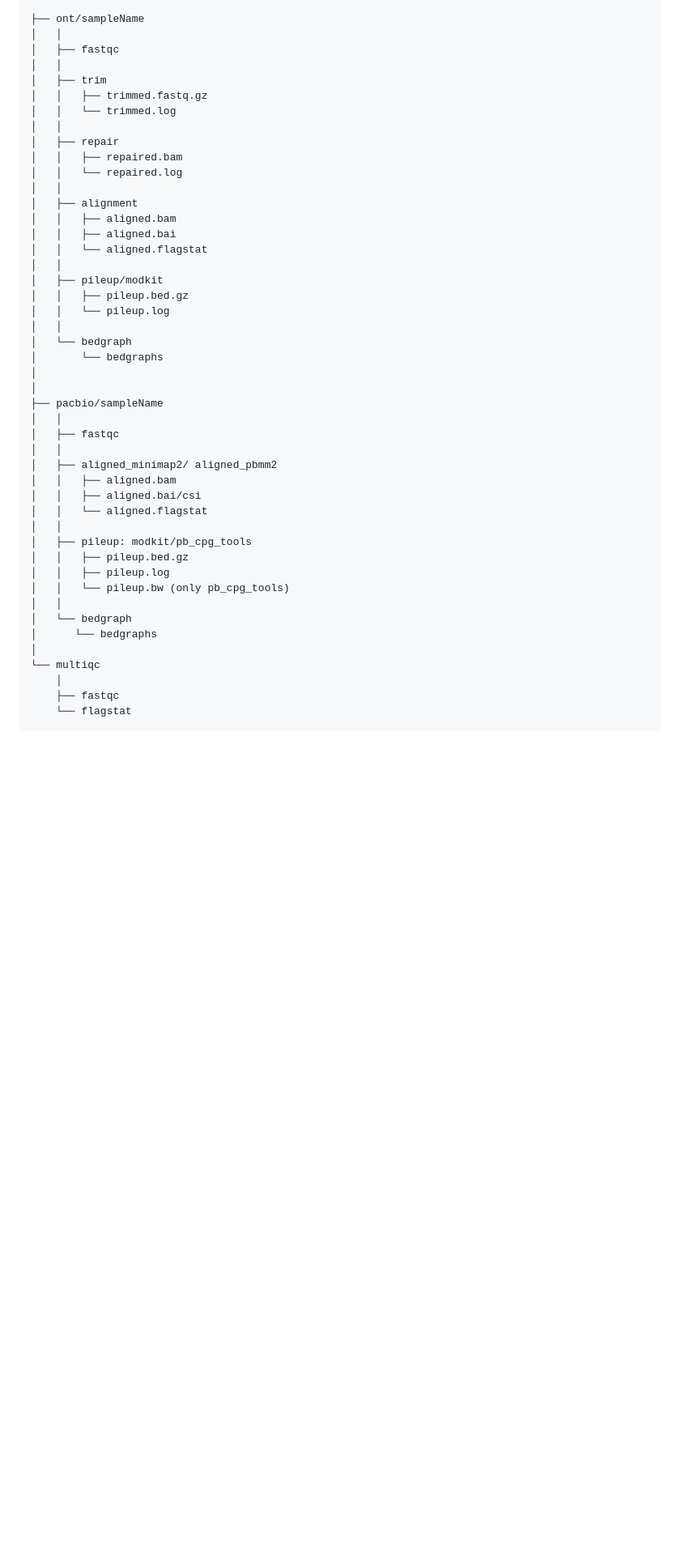
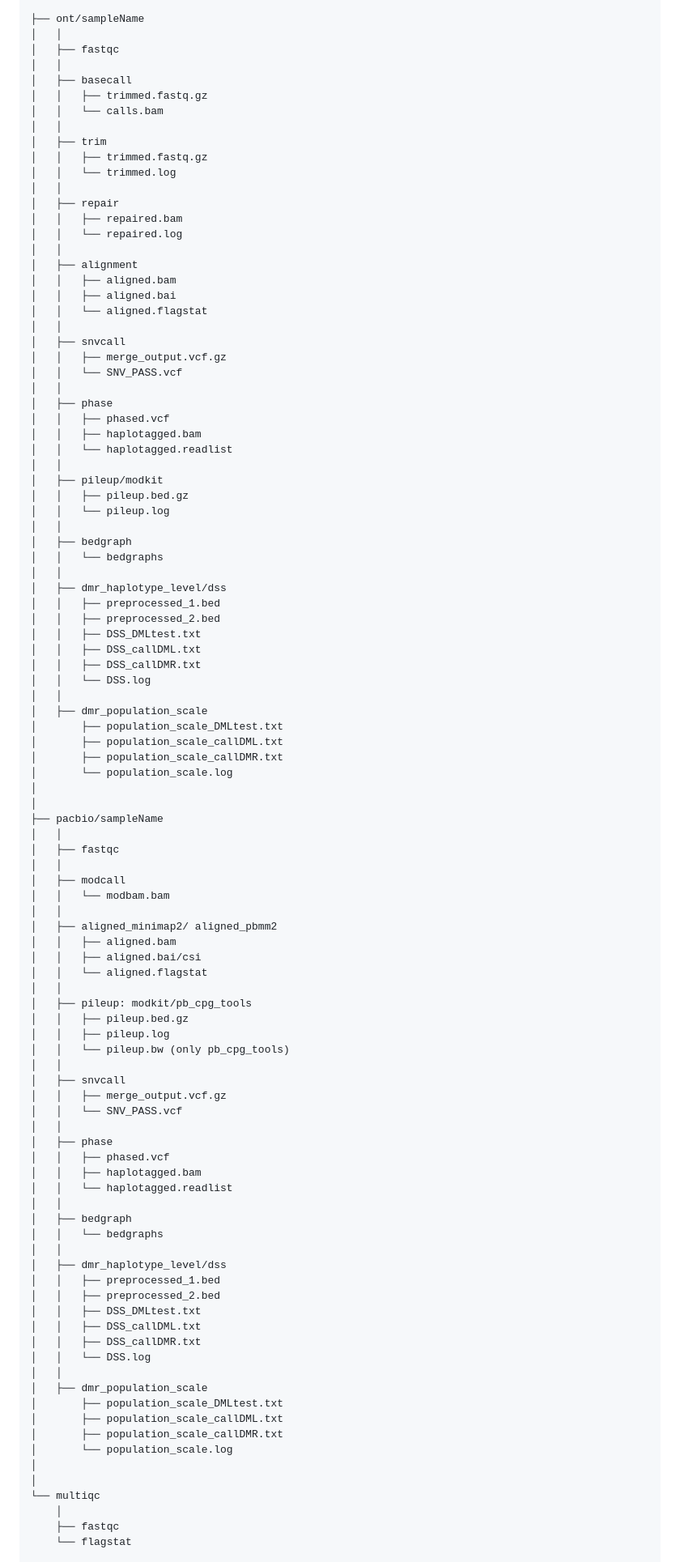
Before and after one commit to nf-core/methylong, a Markdown page: README.md, the part around one of its changes. Shown at 81% size. GitHub-like rendering; blank space fills up the shorter version.

Commit message:
Update README.md
Signed-off-by: YiJin-Xiong <yshico@163.com>

```diff
--- a/README.md
+++ b/README.md
@@ -132,6 +152,10 @@ Folder stuctures of the outputs:
 │   │
 │   ├── fastqc
 │   │
+│   ├── basecall
+│   │   ├── trimmed.fastq.gz
+│   │   └── calls.bam
+│   │
 │   ├── trim
 │   │   ├── trimmed.fastq.gz
 │   │   └── trimmed.log
@@ -145,17 +169,43 @@ Folder stuctures of the outputs:
 │   │   ├── aligned.bai
 │   │   └── aligned.flagstat
 │   │
+│   ├── snvcall
+│   │   ├── merge_output.vcf.gz
+│   │   └── SNV_PASS.vcf
+│   │
+│   ├── phase
+│   │   ├── phased.vcf
+│   │   ├── haplotagged.bam
+│   │   └── haplotagged.readlist
+│   │
 │   ├── pileup/modkit
 │   │   ├── pileup.bed.gz
 │   │   └── pileup.log
 │   │
-│   └── bedgraph
-│       └── bedgraphs
+│   ├── bedgraph
+│   │   └── bedgraphs
+│   │
+│   ├── dmr_haplotype_level/dss
+│   │   ├── preprocessed_1.bed
+│   │   ├── preprocessed_2.bed
+│   │   ├── DSS_DMLtest.txt
+│   │   ├── DSS_callDML.txt
+│   │   ├── DSS_callDMR.txt
+│   │   └── DSS.log
+│   │
+│   ├── dmr_population_scale
+│       ├── population_scale_DMLtest.txt
+│       ├── population_scale_callDML.txt
+│       ├── population_scale_callDMR.txt
+│       └── population_scale.log
 │
 │
 ├── pacbio/sampleName
 │   │
 │   ├── fastqc
+│   │
+│   ├── modcall
+│   │   └── modbam.bam
 │   │
 │   ├── aligned_minimap2/ aligned_pbmm2
 │   │   ├── aligned.bam
@@ -167,8 +217,32 @@ Folder stuctures of the outputs:
 │   │   ├── pileup.log
 │   │   └── pileup.bw (only pb_cpg_tools)
 │   │
-│   └── bedgraph
-│      └── bedgraphs
+│   ├── snvcall
+│   │   ├── merge_output.vcf.gz
+│   │   └── SNV_PASS.vcf
+│   │
+│   ├── phase
+│   │   ├── phased.vcf
+│   │   ├── haplotagged.bam
+│   │   └── haplotagged.readlist
+│   │
+│   ├── bedgraph
+│   │   └── bedgraphs
+│   │
+│   ├── dmr_haplotype_level/dss
+│   │   ├── preprocessed_1.bed
+│   │   ├── preprocessed_2.bed
+│   │   ├── DSS_DMLtest.txt
+│   │   ├── DSS_callDML.txt
+│   │   ├── DSS_callDMR.txt
+│   │   └── DSS.log
+│   │
+│   ├── dmr_population_scale
+│       ├── population_scale_DMLtest.txt
+│       ├── population_scale_callDML.txt
+│       ├── population_scale_callDMR.txt
+│       └── population_scale.log
+│
 │
 └── multiqc
     │
```
Also changed, not shown: other parts of README.md (+40 -20 lines), docs/images/methylong_workflow_v2.0.0.png (added).
